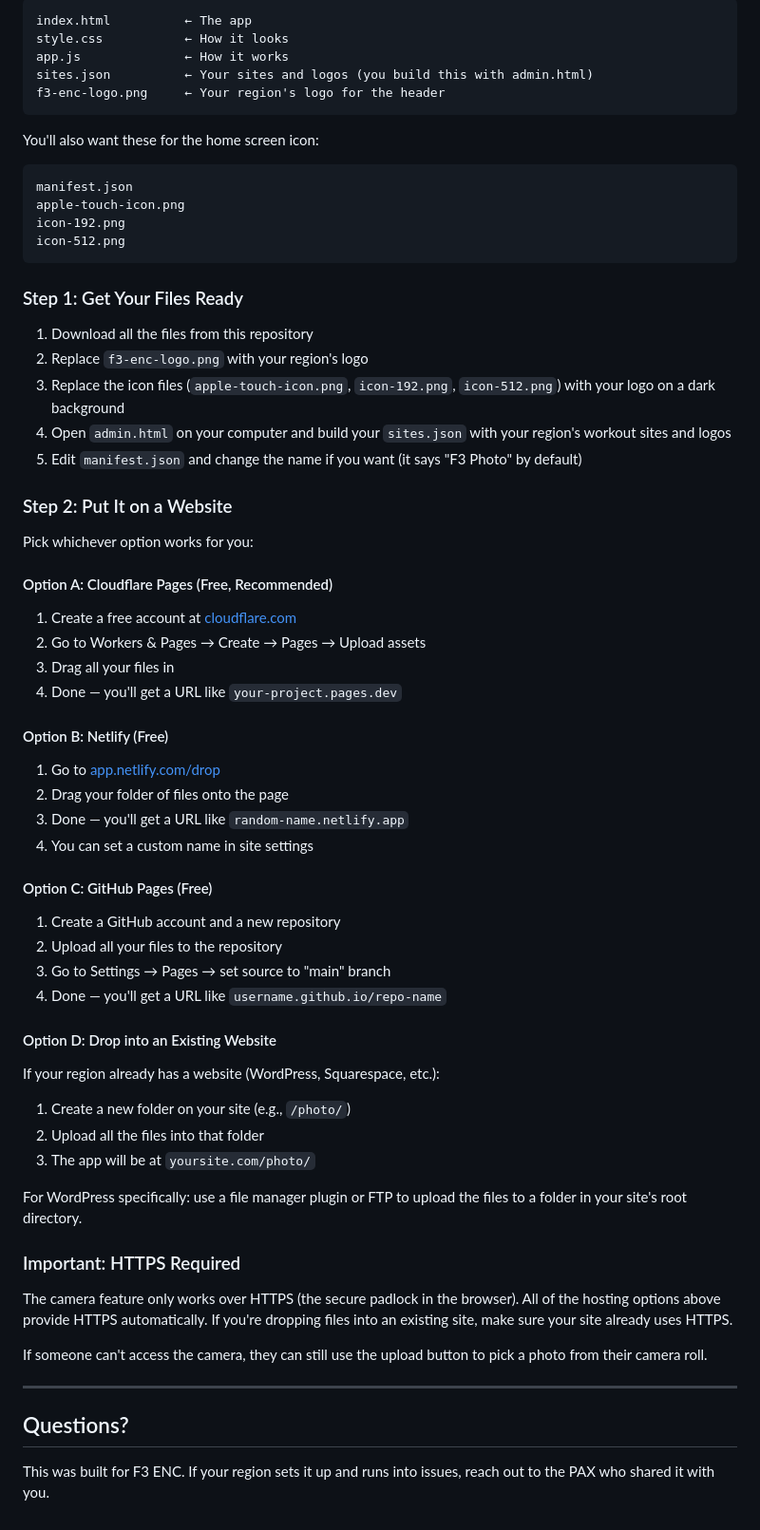
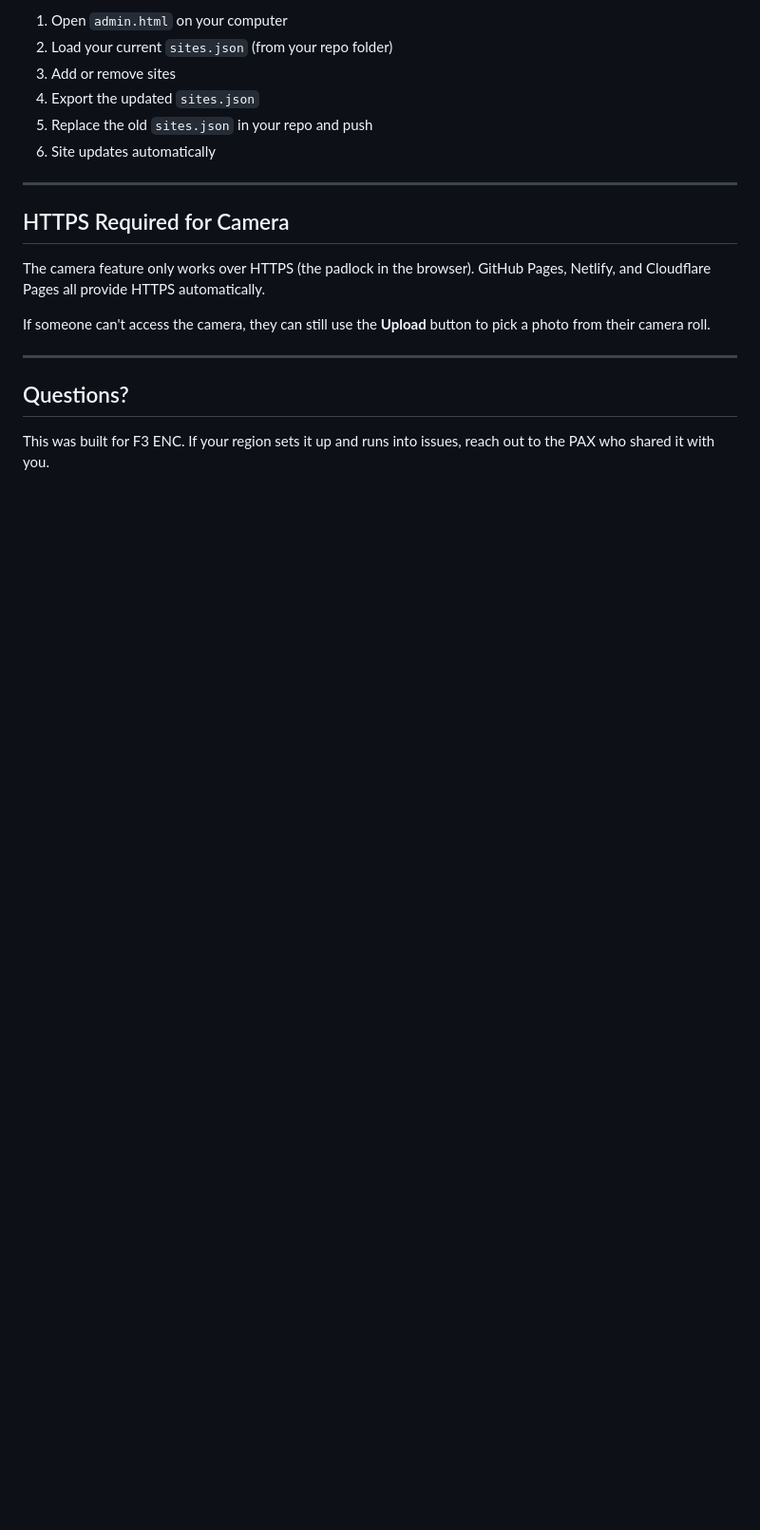
Before and after one commit to f3wichita/f3-logo-overlay, a Markdown page: README.md, the part around one of its changes. Shown at 95% size. Drawn GitHub-style; blank space fills up the shorter version.

````diff
--- a/README.md
+++ b/README.md
@@ -52,74 +110,19 @@ The whole app is just 5 files. Drop them onto any website and it works.
 
-```
-index.html          ← The app
-style.css           ← How it looks
-app.js              ← How it works
-sites.json          ← Your sites and logos (you build this with admin.html)
-f3-enc-logo.png     ← Your region's logo for the header
-```
+1. Open `admin.html` on your computer
+2. Load your current `sites.json` (from your repo folder)
+3. Add or remove sites
+4. Export the updated `sites.json`
+5. Replace the old `sites.json` in your repo and push
+6. Site updates automatically
 
-You'll also want these for the home screen icon:
-```
-manifest.json
-apple-touch-icon.png
-icon-192.png
-icon-512.png
-```
+---
 
-### Step 1: Get Your Files Ready
+## HTTPS Required for Camera
 
-1. Download all the files from this repository
-2. Replace `f3-enc-logo.png` with your region's logo
-3. Replace the icon files (`apple-touch-icon.png`, `icon-192.png`,
-   `icon-512.png`) with your logo on a dark background
-4. Open `admin.html` on your computer and build your `sites.json` with
-   your region's workout sites and logos
-5. Edit `manifest.json` and change the name if you want (it says "F3 Photo"
-   by default)
+The camera feature only works over HTTPS (the padlock in the browser).
+GitHub Pages, Netlify, and Cloudflare Pages all provide HTTPS automatically.
 
-### Step 2: Put It on a Website
-
-Pick whichever option works for you:
-
-#### Option A: Cloudflare Pages (Free, Recommended)
-
-1. Create a free account at [cloudflare.com](https://www.cloudflare.com)
-2. Go to Workers & Pages → Create → Pages → Upload assets
-3. Drag all your files in
-4. Done — you'll get a URL like `your-project.pages.dev`
-
-#### Option B: Netlify (Free)
-
-1. Go to [app.netlify.com/drop](https://app.netlify.com/drop)
-2. Drag your folder of files onto the page
-3. Done — you'll get a URL like `random-name.netlify.app`
-4. You can set a custom name in site settings
-
-#### Option C: GitHub Pages (Free)
-
-1. Create a GitHub account and a new repository
-2. Upload all your files to the repository
-3. Go to Settings → Pages → set source to "main" branch
-4. Done — you'll get a URL like `username.github.io/repo-name`
-
-#### Option D: Drop into an Existing Website
-
-If your region already has a website (WordPress, Squarespace, etc.):
-
-1. Create a new folder on your site (e.g., `/photo/`)
-2. Upload all the files into that folder
-3. The app will be at `yoursite.com/photo/`
-
-For WordPress specifically: use a file manager plugin or FTP to upload
-the files to a folder in your site's root directory.
-
-### Important: HTTPS Required
-
-The camera feature only works over HTTPS (the secure padlock in the browser).
-All of the hosting options above provide HTTPS automatically. If you're
-dropping files into an existing site, make sure your site already uses HTTPS.
-
-If someone can't access the camera, they can still use the upload button
+If someone can't access the camera, they can still use the **Upload** button
 to pick a photo from their camera roll.
 
 ---
````
Also changed, not shown: other parts of README.md (+76 -18 lines).
